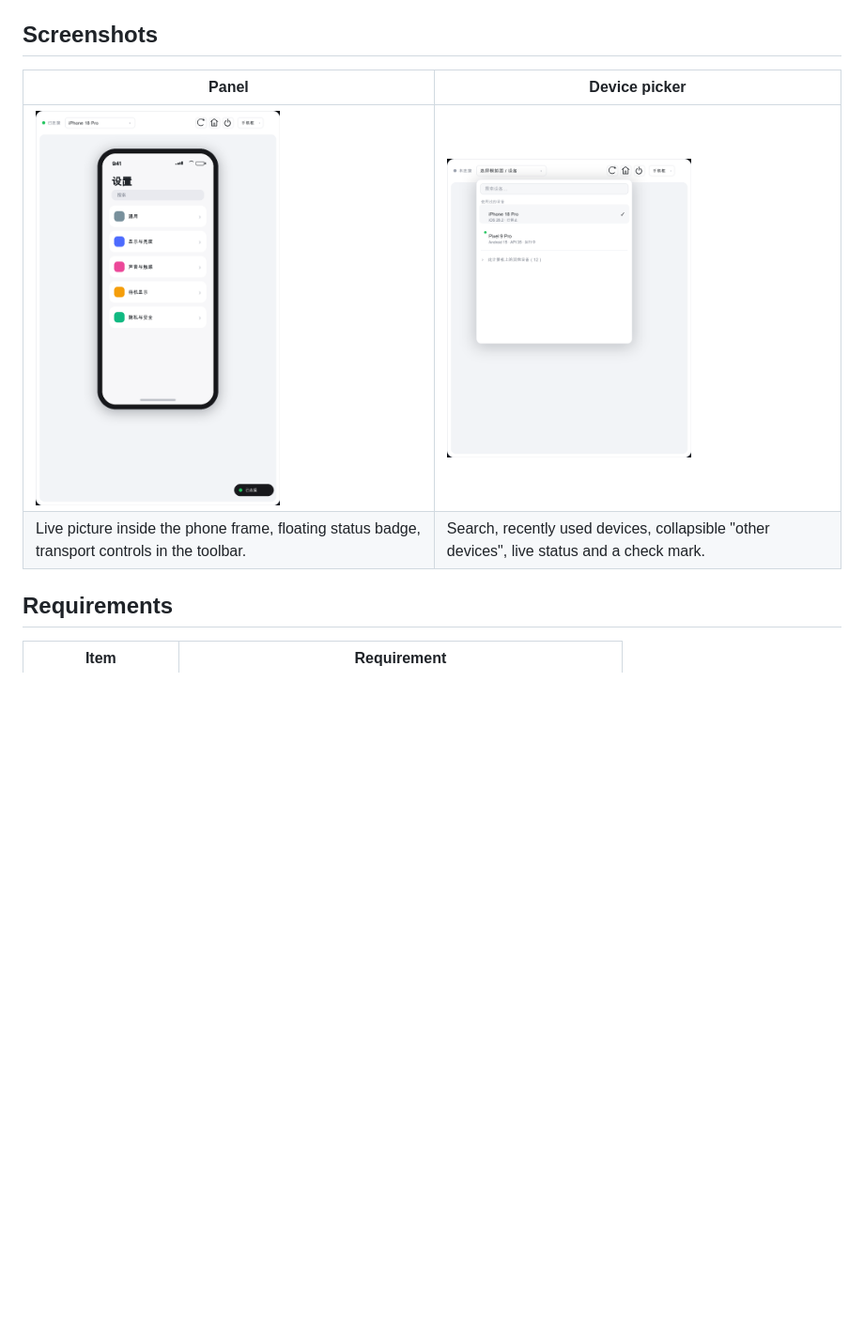
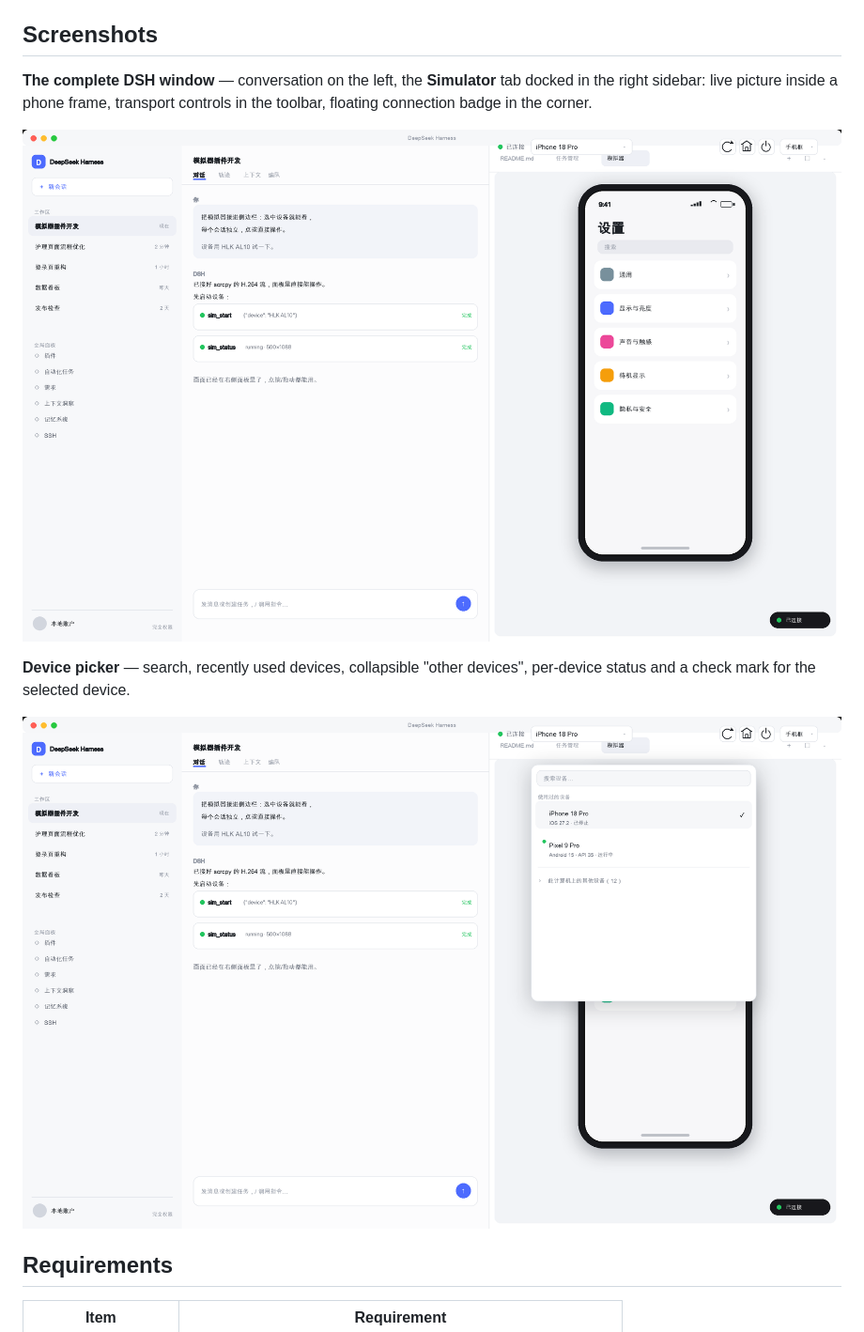
Before and after one commit to supperzl/dsh-sim, a Markdown page: README.md, the part around one of its changes. Shown at 94% size. Rendered like a GitHub page; pictures changed too: docs/images/device-picker.png, docs/images/hero.png; blank space fills up the shorter version.

```diff
--- a/README.md
+++ b/README.md
@@ -41,10 +41,16 @@ sidebar — on the same stream, scoped to that conversation.
 
 ## Screenshots
 
-| Panel | Device picker |
-| --- | --- |
-| <img src="docs/images/hero.png" width="260" /> | <img src="docs/images/device-picker.png" width="260" /> |
-| Live picture inside the phone frame, floating status badge, transport controls in the toolbar. | Search, recently used devices, collapsible "other devices", live status and a check mark. |
+**The complete DSH window** — conversation on the left, the **Simulator** tab docked in the
+right sidebar: live picture inside a phone frame, transport controls in the toolbar, floating
+connection badge in the corner.
+
+![Full DSH window with the simulator tab](docs/images/hero.png)
+
+**Device picker** — search, recently used devices, collapsible "other devices", per-device
+status and a check mark for the selected device.
+
+![Device picker](docs/images/device-picker.png)
 
 ## Requirements
 
```
Also changed, not shown: other parts of README.md (+1 -1 lines), README.zh.md (+9 -5 lines), docs/images/icon.png, 1 other file.
